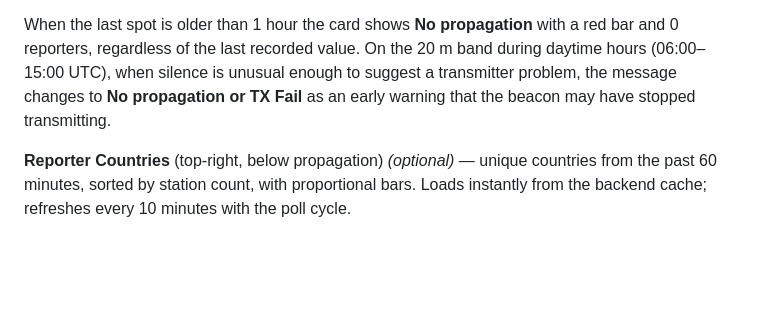
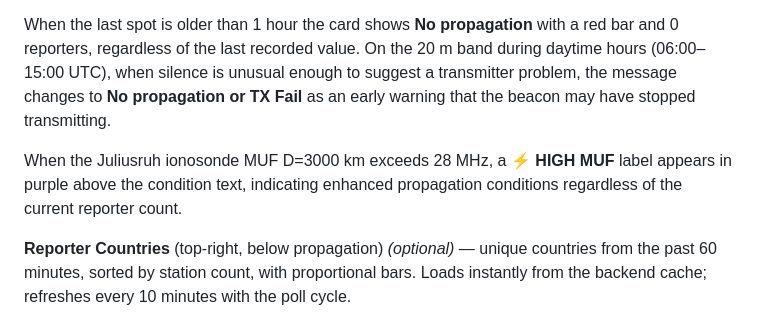
Before and after one commit to oh2gax/wspr_logger, a Markdown page: README.md, the part around the change. GitHub-like rendering; blank space fills up the shorter version.

```diff
--- a/README.md
+++ b/README.md
@@ -277,6 +277,8 @@ If more than 2 of the current reporters are beyond 6000 km, **& DX** is appended
 
 When the last spot is older than 1 hour the card shows **No propagation** with a red bar and 0 reporters, regardless of the last recorded value. On the 20 m band during daytime hours (06:00–15:00 UTC), when silence is unusual enough to suggest a transmitter problem, the message changes to **No propagation or TX Fail** as an early warning that the beacon may have stopped transmitting.
 
+When the Juliusruh ionosonde MUF D=3000 km exceeds 28 MHz, a **⚡ HIGH MUF** label appears in purple above the condition text, indicating enhanced propagation conditions regardless of the current reporter count.
+
 **Reporter Countries** (top-right, below propagation) *(optional)* — unique countries from the past 60 minutes, sorted by station count, with proportional bars. Loads instantly from the backend cache; refreshes every 10 minutes with the poll cycle.
 
 **MUF / Reports Graph** (top of map, spanning full width) *(optional)* — dual-axis Chart.js chart. The **blue line** shows the Juliusruh ionosonde MUF D=3000 km (left axis, MHz); the **green bars** show reporter count per transmission (right axis). Both datasets are logged every 10 minutes and stored in the database. Use the **1d / 2d / 3d / 1wk** buttons in the panel header to switch the time range; multi-day views label the x-axis as `Mon 14:30` so you can tell days apart at a glance. Useful for correlating band openings with ionospheric conditions over longer periods.
```
